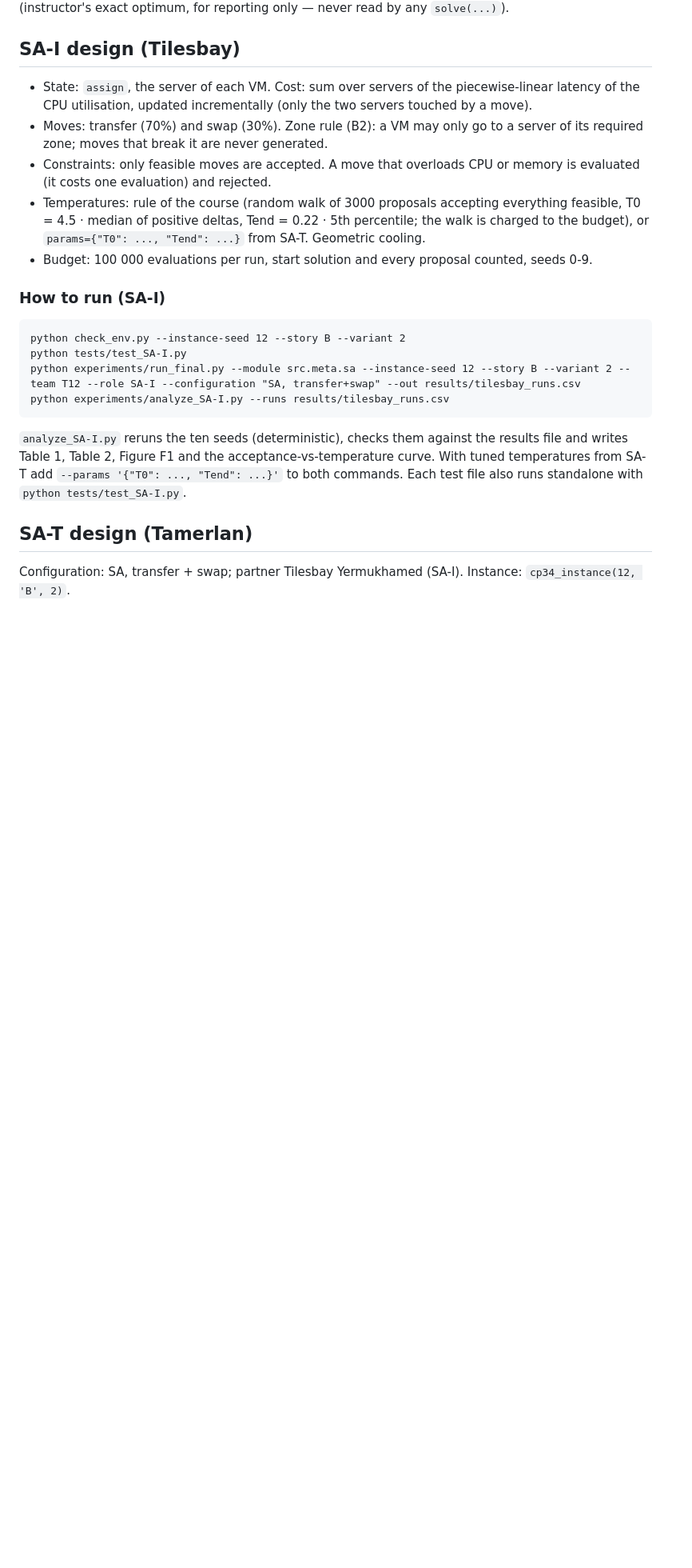
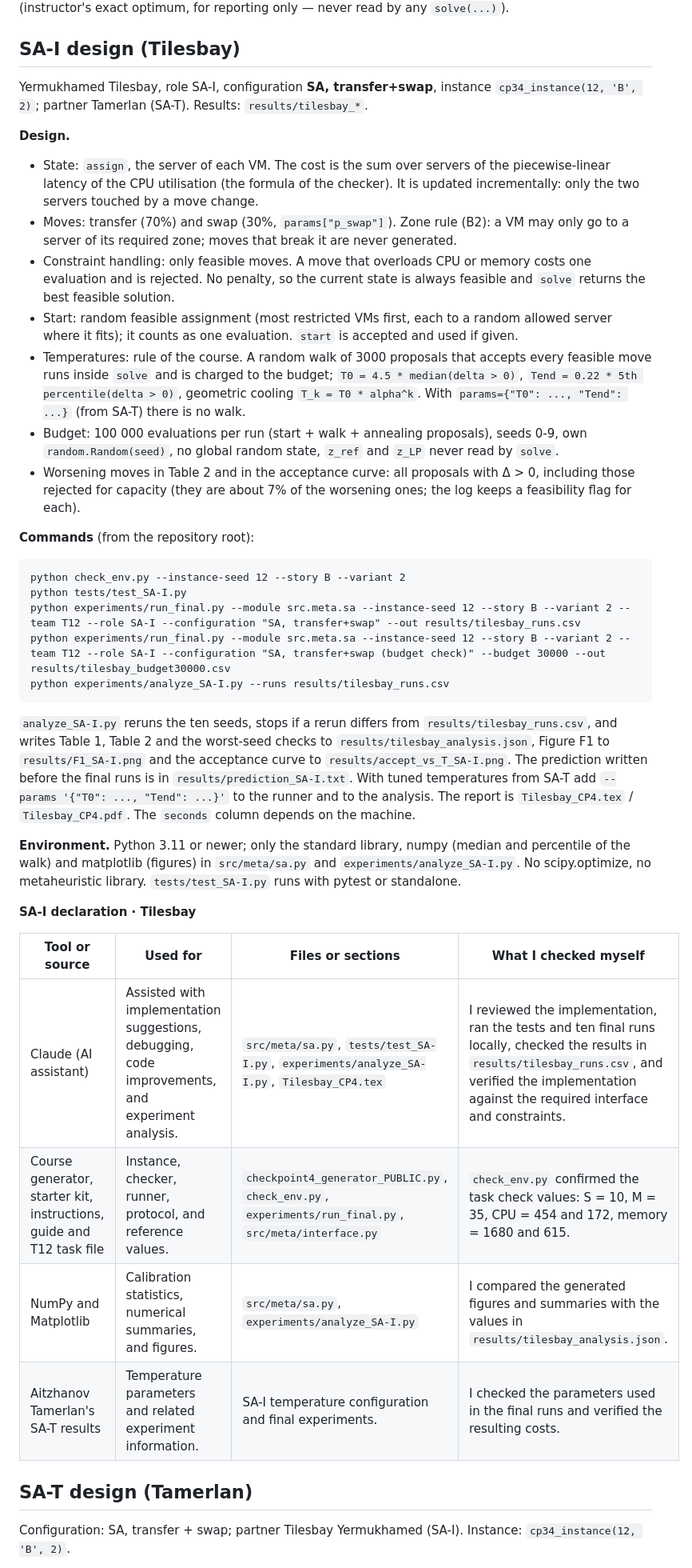
Before and after one commit to zere90/12-checkpoint2, a Markdown page: README.md, the part around one of its changes. Shown at 80% size. Rendered like a GitHub page; blank space fills up the shorter version.

````diff
--- a/README.md
+++ b/README.md
@@ -152,22 +152,40 @@ Reference values (team task file): $z_{LP} = 5.209695$ (matches Checkpoint 3 exa
 
 ## SA-I design (Tilesbay)
 
-- State: `assign`, the server of each VM. Cost: sum over servers of the piecewise-linear latency of the CPU utilisation, updated incrementally (only the two servers touched by a move).
-- Moves: transfer (70%) and swap (30%). Zone rule (B2): a VM may only go to a server of its required zone; moves that break it are never generated.
-- Constraints: only feasible moves are accepted. A move that overloads CPU or memory is evaluated (it costs one evaluation) and rejected.
-- Temperatures: rule of the course (random walk of 3000 proposals accepting everything feasible, T0 = 4.5 · median of positive deltas, Tend = 0.22 · 5th percentile; the walk is charged to the budget), or `params={"T0": ..., "Tend": ...}` from SA-T. Geometric cooling.
-- Budget: 100 000 evaluations per run, start solution and every proposal counted, seeds 0-9.
+Yermukhamed Tilesbay, role SA-I, configuration **SA, transfer+swap**, instance `cp34_instance(12, 'B', 2)`; partner Tamerlan (SA-T). Results: `results/tilesbay_*`.
 
-### How to run (SA-I)
+**Design.**
+- State: `assign`, the server of each VM. The cost is the sum over servers of the piecewise-linear latency of the CPU utilisation (the formula of the checker). It is updated incrementally: only the two servers touched by a move change.
+- Moves: transfer (70%) and swap (30%, `params["p_swap"]`). Zone rule (B2): a VM may only go to a server of its required zone; moves that break it are never generated.
+- Constraint handling: only feasible moves. A move that overloads CPU or memory costs one evaluation and is rejected. No penalty, so the current state is always feasible and `solve` returns the best feasible solution.
+- Start: random feasible assignment (most restricted VMs first, each to a random allowed server where it fits); it counts as one evaluation. `start` is accepted and used if given.
+- Temperatures: rule of the course. A random walk of 3000 proposals that accepts every feasible move runs inside `solve` and is charged to the budget; `T0 = 4.5 * median(delta > 0)`, `Tend = 0.22 * 5th percentile(delta > 0)`, geometric cooling `T_k = T0 * alpha^k`. With `params={"T0": ..., "Tend": ...}` (from SA-T) there is no walk.
+- Budget: 100 000 evaluations per run (start + walk + annealing proposals), seeds 0-9, own `random.Random(seed)`, no global random state, `z_ref` and `z_LP` never read by `solve`.
+- Worsening moves in Table 2 and in the acceptance curve: all proposals with Δ > 0, including those rejected for capacity (they are about 7% of the worsening ones; the log keeps a feasibility flag for each).
+
+**Commands** (from the repository root):
 
 ```
 python check_env.py --instance-seed 12 --story B --variant 2
 python tests/test_SA-I.py
 python experiments/run_final.py --module src.meta.sa --instance-seed 12 --story B --variant 2 --team T12 --role SA-I --configuration "SA, transfer+swap" --out results/tilesbay_runs.csv
+python experiments/run_final.py --module src.meta.sa --instance-seed 12 --story B --variant 2 --team T12 --role SA-I --configuration "SA, transfer+swap (budget check)" --budget 30000 --out results/tilesbay_budget30000.csv
 python experiments/analyze_SA-I.py --runs results/tilesbay_runs.csv
 ```
 
-`analyze_SA-I.py` reruns the ten seeds (deterministic), checks them against the results file and writes Table 1, Table 2, Figure F1 and the acceptance-vs-temperature curve. With tuned temperatures from SA-T add `--params '{"T0": ..., "Tend": ...}'` to both commands. Each test file also runs standalone with `python tests/test_SA-I.py`.
+`analyze_SA-I.py` reruns the ten seeds, stops if a rerun differs from `results/tilesbay_runs.csv`, and writes Table 1, Table 2 and the worst-seed checks to `results/tilesbay_analysis.json`, Figure F1 to `results/F1_SA-I.png` and the acceptance curve to `results/accept_vs_T_SA-I.png`. The prediction written before the final runs is in `results/prediction_SA-I.txt`. With tuned temperatures from SA-T add `--params '{"T0": ..., "Tend": ...}'` to the runner and to the analysis. The report is `Tilesbay_CP4.tex` / `Tilesbay_CP4.pdf`. The `seconds` column depends on the machine.
+
+**Environment.** Python 3.11 or newer; only the standard library, numpy (median and percentile of the walk) and matplotlib (figures) in `src/meta/sa.py` and `experiments/analyze_SA-I.py`. No scipy.optimize, no metaheuristic library. `tests/test_SA-I.py` runs with pytest or standalone.
+
+**SA-I declaration · Tilesbay**
+
+| Tool or source | Used for | Files or sections | What I checked myself |
+| --- | --- | --- | --- |
+| Claude (AI assistant) | Assisted with implementation suggestions, debugging, code improvements, and experiment analysis. | `src/meta/sa.py`, `tests/test_SA-I.py`, `experiments/analyze_SA-I.py`, `Tilesbay_CP4.tex` | I reviewed the implementation, ran the tests and ten final runs locally, checked the results in `results/tilesbay_runs.csv`, and verified the implementation against the required interface and constraints. |
+| Course generator, starter kit, instructions, guide and T12 task file | Instance, checker, runner, protocol, and reference values. | `checkpoint4_generator_PUBLIC.py`, `check_env.py`, `experiments/run_final.py`, `src/meta/interface.py` | `check_env.py` confirmed the task check values: S = 10, M = 35, CPU = 454 and 172, memory = 1680 and 615. |
+| NumPy and Matplotlib | Calibration statistics, numerical summaries, and figures. | `src/meta/sa.py`, `experiments/analyze_SA-I.py` | I compared the generated figures and summaries with the values in `results/tilesbay_analysis.json`. |
+| Aitzhanov Tamerlan's SA-T results | Temperature parameters and related experiment information. | SA-I temperature configuration and final experiments. | I checked the parameters used in the final runs and verified the resulting costs. |
+
 
 ## SA-T design (Tamerlan)
 
````
Also changed, not shown: other parts of README.md (+2 -0 lines).
